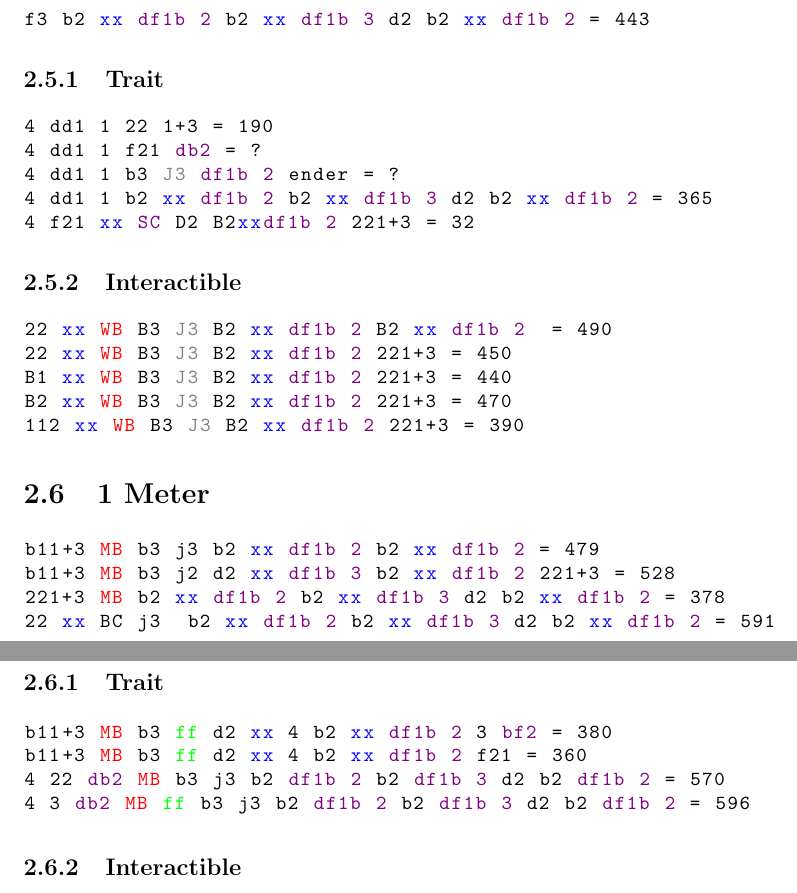
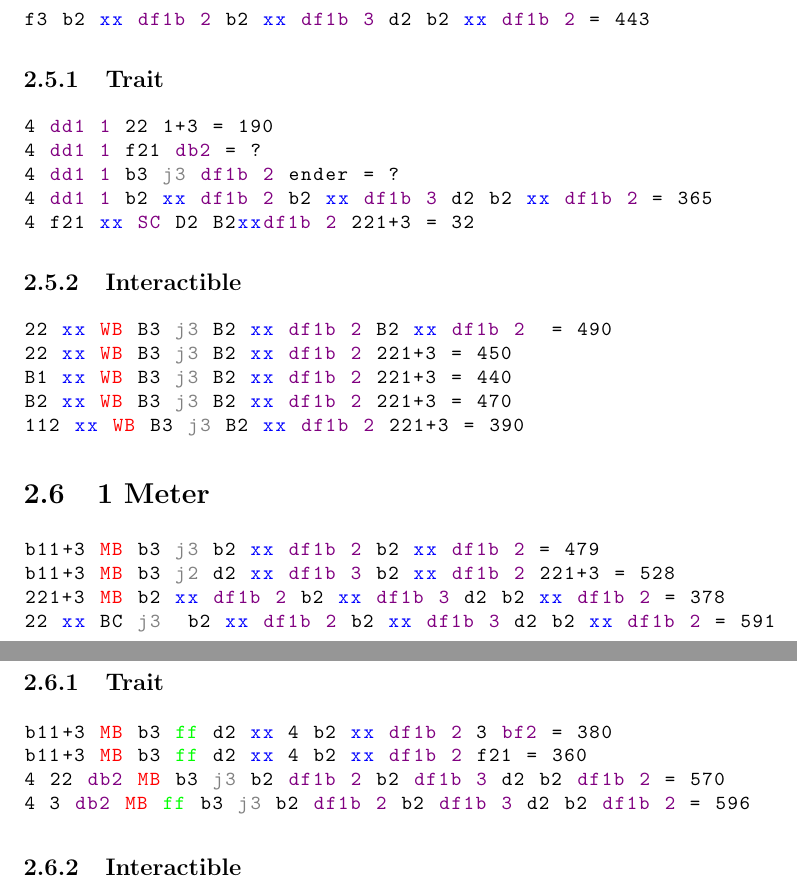
Before and after one commit to WamZlay/Injustice2ComboList, a LaTeX document (Injustice 2/main.tex, which reads Injustice 2/Characters/GorillaGrodd.tex, Injustice 2/packages.tex): two parts of pages 5 and 6 of 8, joined at a grey line, cut so that both start at the same text. Compiled offline with pdfLaTeX.

Commit message:
new main

```diff
--- a/Injustice 2/Characters/GorillaGrodd.tex
+++ b/Injustice 2/Characters/GorillaGrodd.tex
@@ -63,21 +63,21 @@ f3 b2 xx @df1b 2@ b2 xx @df1b 3@ d2 b2 xx @df1b 2@ = 443
 \subsection{Trait}
 
 \begin{lstlisting}[language=FG]
-4 dd1 1 22 1+3 = 190
-4 dd1 1 f21 @db2@ = ?
-4 dd1 1 b3 J3 @df1b 2@ ender = ?
-4 dd1 1 b2 xx @df1b 2@ b2 xx @df1b 3@ d2 b2 xx @df1b 2@ = 365
+4 @dd1 1@ 22 1+3 = 190
+4 @dd1 1@ f21 @db2@ = ?
+4 @dd1 1@ b3 j3 @df1b 2@ ender = ?
+4 @dd1 1@ b2 xx @df1b 2@ b2 xx @df1b 3@ d2 b2 xx @df1b 2@ = 365
 4 f21 xx @SC@ D2 B2xx@df1b 2@ 221+3 = 32
 \end{lstlisting}
 
 
 \subsection{Interactible}
 \begin{lstlisting}[language=FG]
-22 xx WB B3 J3 B2 xx @df1b 2@ B2 xx @df1b 2@  = 490
-22 xx WB B3 J3 B2 xx @df1b 2@ 221+3 = 450
-B1 xx WB B3 J3 B2 xx @df1b 2@ 221+3 = 440
-B2 xx WB B3 J3 B2 xx @df1b 2@ 221+3 = 470
-112 xx WB B3 J3 B2 xx @df1b 2@ 221+3 = 390
+22 xx WB B3 j3 B2 xx @df1b 2@ B2 xx @df1b 2@  = 490
+22 xx WB B3 j3 B2 xx @df1b 2@ 221+3 = 450
+B1 xx WB B3 j3 B2 xx @df1b 2@ 221+3 = 440
+B2 xx WB B3 j3 B2 xx @df1b 2@ 221+3 = 470
+112 xx WB B3 j3 B2 xx @df1b 2@ 221+3 = 390
 \end{lstlisting}
 
 \section{1 Meter}
--- a/Injustice 2/packages.tex
+++ b/Injustice 2/packages.tex
@@ -15,7 +15,7 @@
   showtabs=false,
   moredelim=[s][\color{blue}]{x}{x},
   moredelim=[is][\color{violet}]{@}{@},
-  moredelim=[s][\color{gray}]{J}{\ },
+  moredelim=[s][\color{gray}]{j}{\ },
   moredelim=[s][\color{green}]{ff}{\ },
 moredelim=[s][\color{green}]{bb}{\ }
 }
```
Also changed, not shown: Injustice 2/main.pdf.
